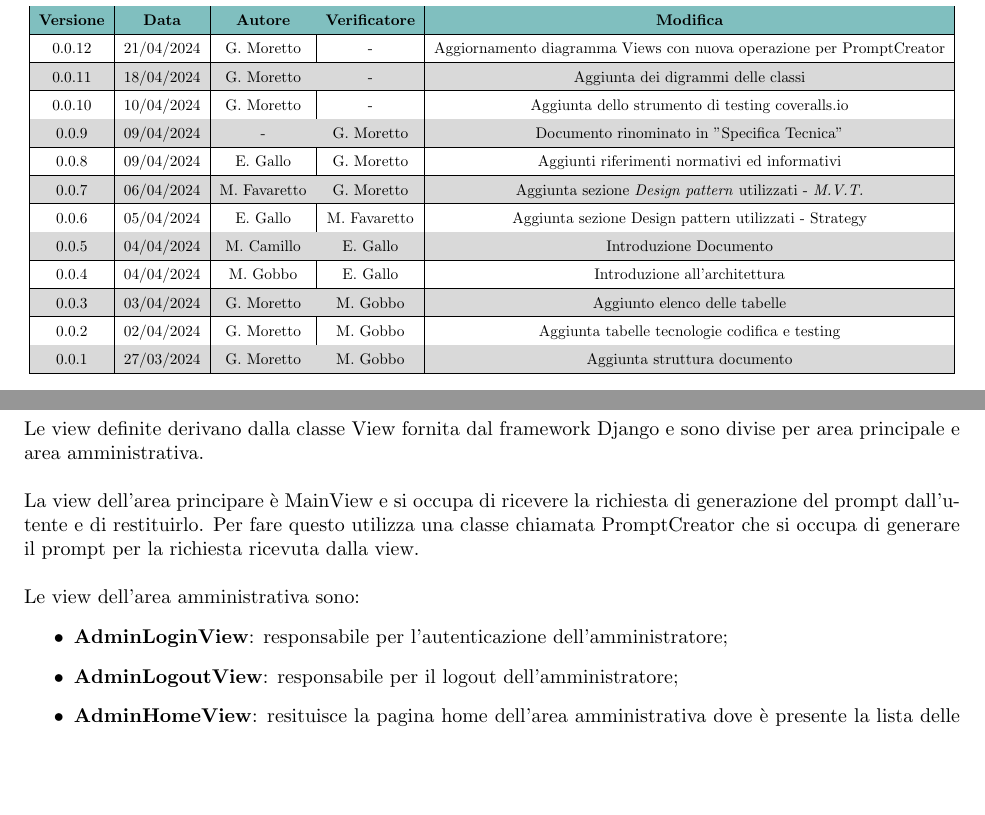
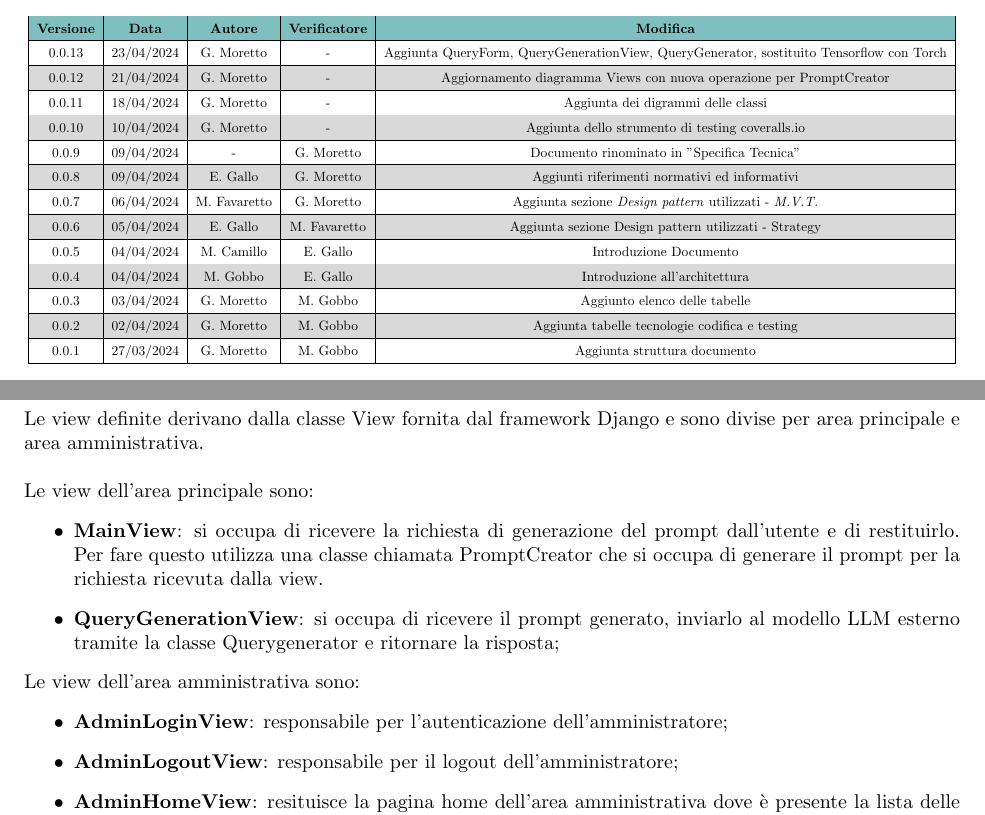
Before and after one commit to Jackpot-Coding/chatSQL, a LaTeX document (docs/src/esterni/specifica_tecnica-V0.0.13.tex): two parts of pages 2 and 12 of 14, joined at a grey line, cut so that both start at the same text, the shorter picture padded with empty space. Compiled offline with pdfLaTeX.

Commit message:
Aggiunta QueryForm, QueryGenerationView, QueryGenerator, sostituito Tensorflow con Torch

```diff
--- a/docs/src/esterni/specifica_tecnica-V0.0.12.tex
+++ b/docs/src/esterni/specifica_tecnica-V0.0.13.tex
@@ -136,6 +136,8 @@
 				\rowcolor{teal!50}
 				\hline
 				\textbf{Versione} & \textbf{Data} & \textbf{Autore} & \textbf{Verificatore} & \textbf{Modifica} \\
+				\hline
+				0.0.13 & 23/04/2024 & G. Moretto & - & Aggiunta QueryForm, QueryGenerationView, QueryGenerator, sostituito Tensorflow con Torch \\
 				\hline
 				0.0.12 & 21/04/2024 & G. Moretto & - & Aggiornamento diagramma Views con nuova operazione per PromptCreator\\
 				\hline
@@ -353,8 +355,12 @@ E' stato scelta questa architettura in quanto offre i seguenti vantaggi:
 
 	Le view definite derivano dalla classe View fornita dal framework Django e sono divise per area principale e area amministrativa.\\
 
-	La view dell'area principare è MainView e si occupa di ricevere la richiesta di generazione del prompt dall'utente e di restituirlo.
-	Per fare questo utilizza una classe chiamata PromptCreator che si occupa di generare il prompt per la richiesta ricevuta dalla view.\\
+	Le view dell'area principale sono:
+	\begin{itemize}
+		\item  \textbf{MainView}: si occupa di ricevere la richiesta di generazione del prompt dall'utente e di restituirlo. Per fare questo utilizza una classe chiamata PromptCreator che si occupa di generare il prompt per la richiesta ricevuta dalla view.
+		\item \textbf{QueryGenerationView}: si occupa di ricevere il prompt generato, inviarlo al modello LLM esterno tramite la classe Querygenerator e ritornare la risposta;
+	\end{itemize}
+
 
 	Le view dell'area amministrativa sono:
 	\begin{itemize}
```
Also changed, not shown: docs/src/assets/UML_classes/forms.png, docs/src/assets/UML_classes/views.png, docs/src/esterni/specifica_tecnica-V0.0.13.tex (9 more changed lines).
